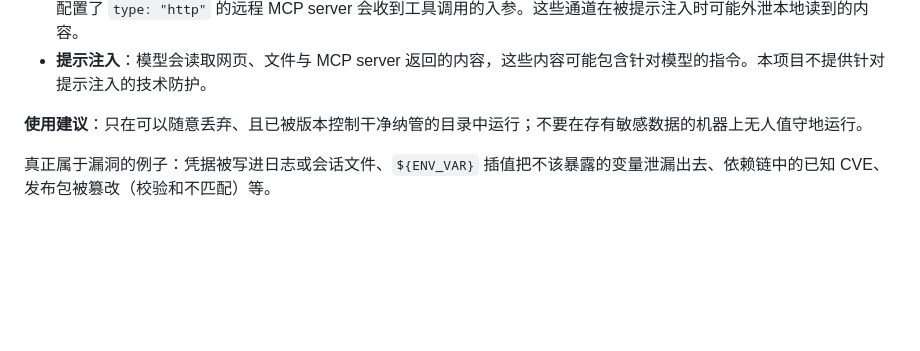
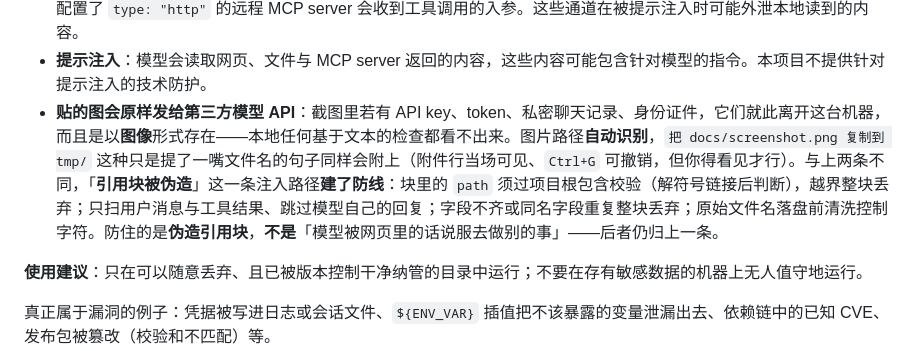
Before and after one commit to javaside/springai-agentdemo, a Markdown page: SECURITY.md, the part around the change. Rendered like a GitHub page; blank space fills up the shorter version.

```diff
--- a/SECURITY.md
+++ b/SECURITY.md
@@ -38,6 +38,7 @@
 - **子 agent 同权**：`Task` / `ParallelTasks` 派出的子 agent 复用同一套未沙箱工具，走同一个权限引擎与同一套规则。
 - **联网出口无过滤**：`SmartWebFetchTool` 可抓取任意网址；`BochaWebSearch` / `BraveWebSearch` 会把搜索词发给第三方；配置了 `type: "http"` 的远程 MCP server 会收到工具调用的入参。这些通道在被提示注入时可能外泄本地读到的内容。
 - **提示注入**：模型会读取网页、文件与 MCP server 返回的内容，这些内容可能包含针对模型的指令。本项目不提供针对提示注入的技术防护。
+- **贴的图会原样发给第三方模型 API**：截图里若有 API key、token、私密聊天记录、身份证件，它们就此离开这台机器，而且是以**图像**形式存在——本地任何基于文本的检查都看不出来。图片路径**自动识别**，`把 docs/screenshot.png 复制到 tmp/` 这种只是提了一嘴文件名的句子同样会附上（附件行当场可见、`Ctrl+G` 可撤销，但你得看见才行）。与上两条不同，「**引用块被伪造**」这一条注入路径**建了防线**：块里的 `path` 须过项目根包含校验（解符号链接后判断），越界整块丢弃；只扫用户消息与工具结果、跳过模型自己的回复；字段不齐或同名字段重复整块丢弃；原始文件名落盘前清洗控制字符。防住的是**伪造引用块**，**不是**「模型被网页里的话说服去做别的事」——后者仍归上一条。
 
 **使用建议**：只在可以随意丢弃、且已被版本控制干净纳管的目录中运行；不要在存有敏感数据的机器上无人值守地运行。
 
```
Also changed, not shown: README.md (+2 -0 lines).
